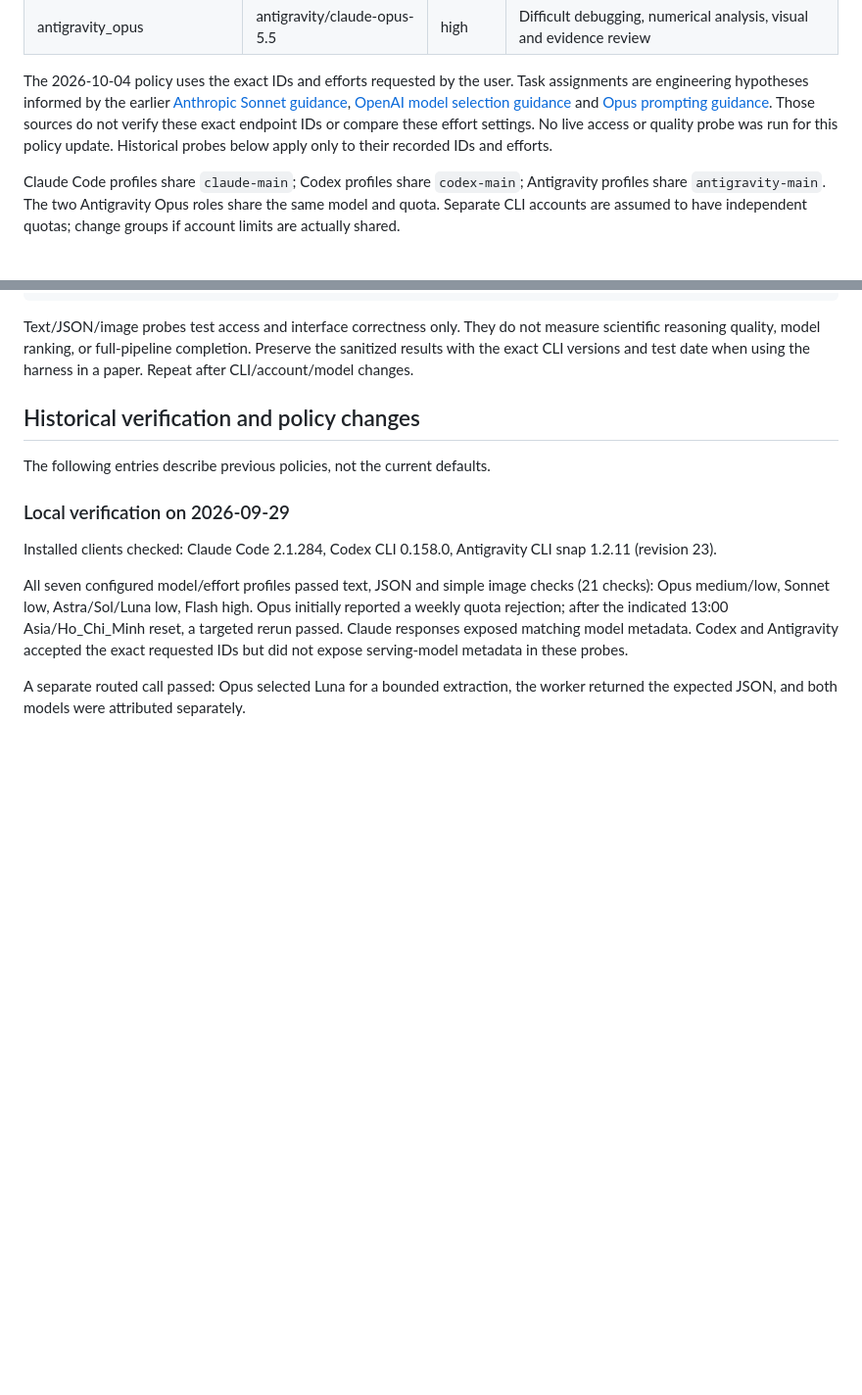
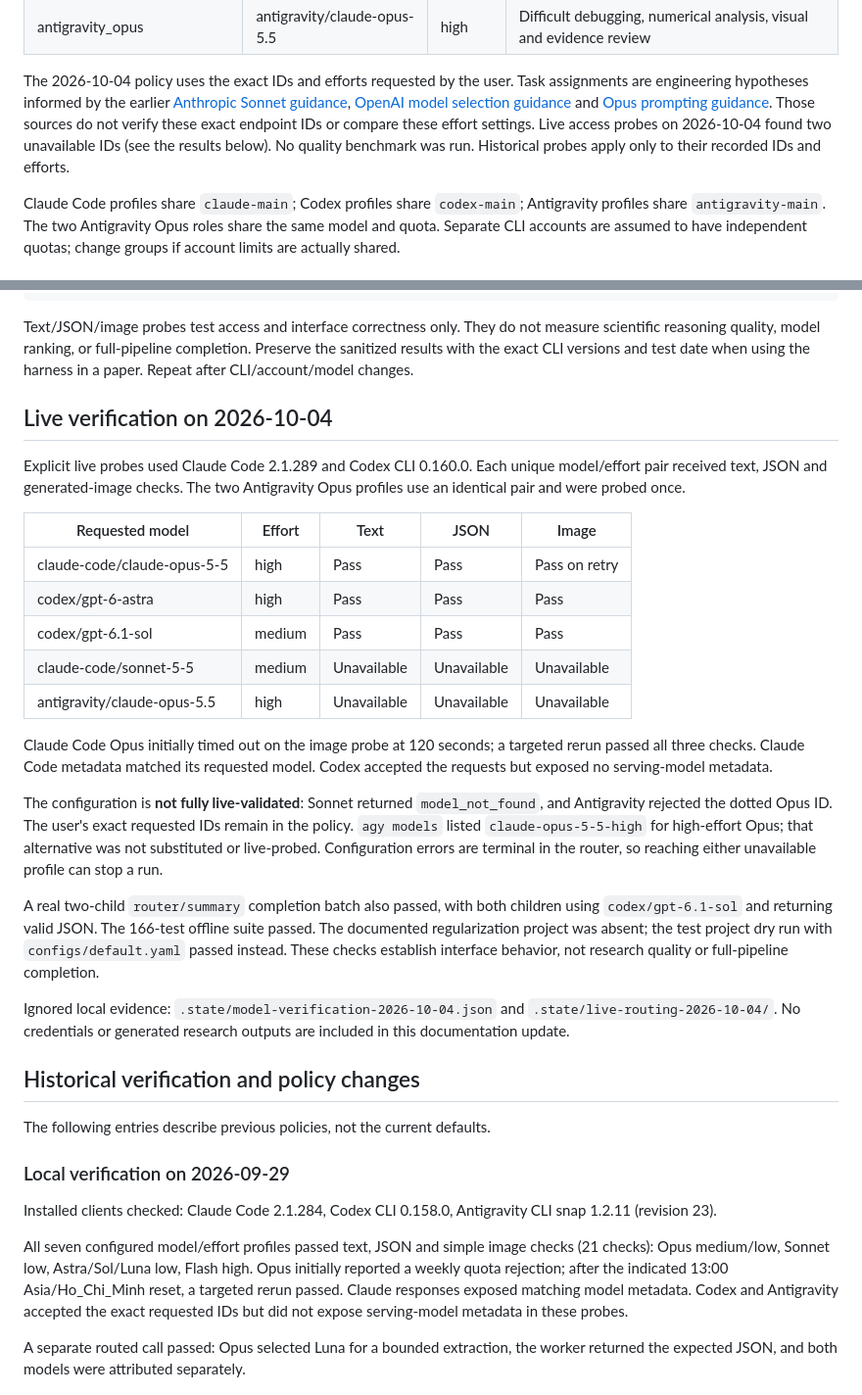
Before and after one commit to tuandang304/AutoResearch-Harness, a Markdown page: docs/llm-routing.md, 2 parts joined by grey strips. Shown at 98% size. Rendered like a GitHub page; blank space fills up the shorter version.

Commit message:
docs: record live model verification and unavailable IDs

```diff
--- a/docs/llm-routing.md
+++ b/docs/llm-routing.md
@@ -43,8 +43,9 @@ assignments are engineering hypotheses informed by the earlier
 [OpenAI model selection guidance](https://developers.openai.com/api/docs/guides/model-selection)
 and [Opus prompting guidance](https://platform.claude.com/docs/en/build-with-claude/prompt-engineering/prompting-claude-opus-5-5).
 Those sources do not verify these exact endpoint IDs or compare these effort settings.
-No live access or quality probe was run for this policy update. Historical probes
-below apply only to their recorded IDs and efforts.
+Live access probes on 2026-10-04 found two unavailable IDs (see the results below).
+No quality benchmark was run. Historical probes apply only to their recorded IDs
+and efforts.
 
 Claude Code profiles share `claude-main`; Codex profiles share `codex-main`;
 Antigravity profiles share `antigravity-main`. The two Antigravity Opus roles
@@ -155,6 +156,40 @@ measure scientific reasoning quality, model ranking, or full-pipeline completion
 Preserve the sanitized results with the exact CLI versions and test date when
 using the harness in a paper. Repeat after CLI/account/model changes.
 
+## Live verification on 2026-10-04
+
+Explicit live probes used Claude Code 2.1.289 and Codex CLI 0.160.0. Each unique
+model/effort pair received text, JSON and generated-image checks. The two
+Antigravity Opus profiles use an identical pair and were probed once.
+
+| Requested model | Effort | Text | JSON | Image |
+|---|---|---|---|---|
+| claude-code/claude-opus-5-5 | high | Pass | Pass | Pass on retry |
+| codex/gpt-6-astra | high | Pass | Pass | Pass |
+| codex/gpt-6.1-sol | medium | Pass | Pass | Pass |
+| claude-code/sonnet-5-5 | medium | Unavailable | Unavailable | Unavailable |
+| antigravity/claude-opus-5.5 | high | Unavailable | Unavailable | Unavailable |
+
+Claude Code Opus initially timed out on the image probe at 120 seconds; a targeted
+rerun passed all three checks. Claude Code metadata matched its requested model.
+Codex accepted the requests but exposed no serving-model metadata.
+
+The configuration is **not fully live-validated**: Sonnet returned `model_not_found`,
+and Antigravity rejected the dotted Opus ID. The user's exact requested IDs remain
+in the policy. `agy models` listed `claude-opus-5-5-high` for high-effort Opus;
+that alternative was not substituted or live-probed. Configuration errors are
+terminal in the router, so reaching either unavailable profile can stop a run.
+
+A real two-child `router/summary` completion batch also passed, with both children
+using `codex/gpt-6.1-sol` and returning valid JSON. The 166-test offline suite passed.
+The documented regularization project was absent; the test project dry run with
+`configs/default.yaml` passed instead. These checks establish interface behavior,
+not research quality or full-pipeline completion.
+
+Ignored local evidence: `.state/model-verification-2026-10-04.json` and
+`.state/live-routing-2026-10-04/`. No credentials or generated research outputs
+are included in this documentation update.
+
 ## Historical verification and policy changes
 
 The following entries describe previous policies, not the current defaults.
```
